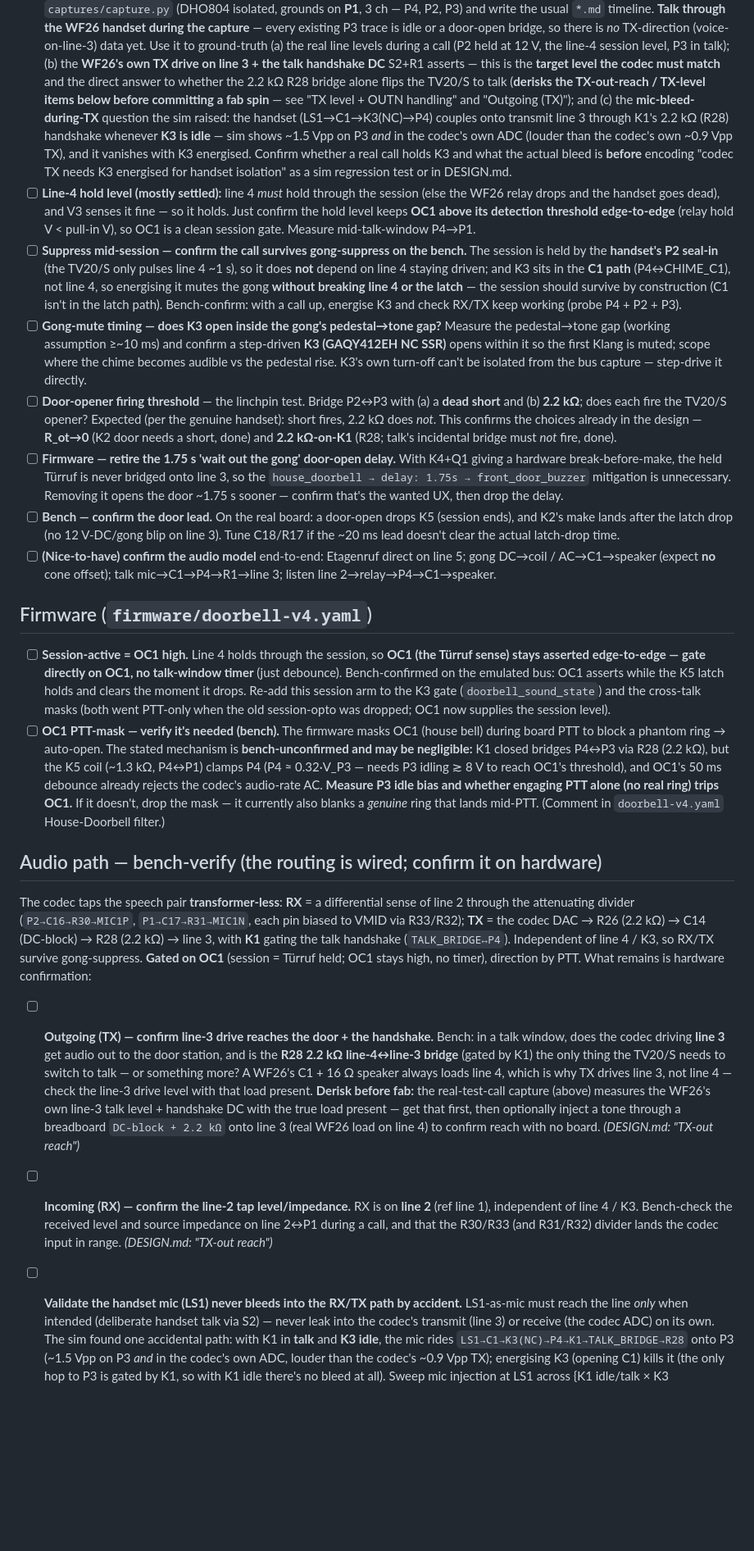
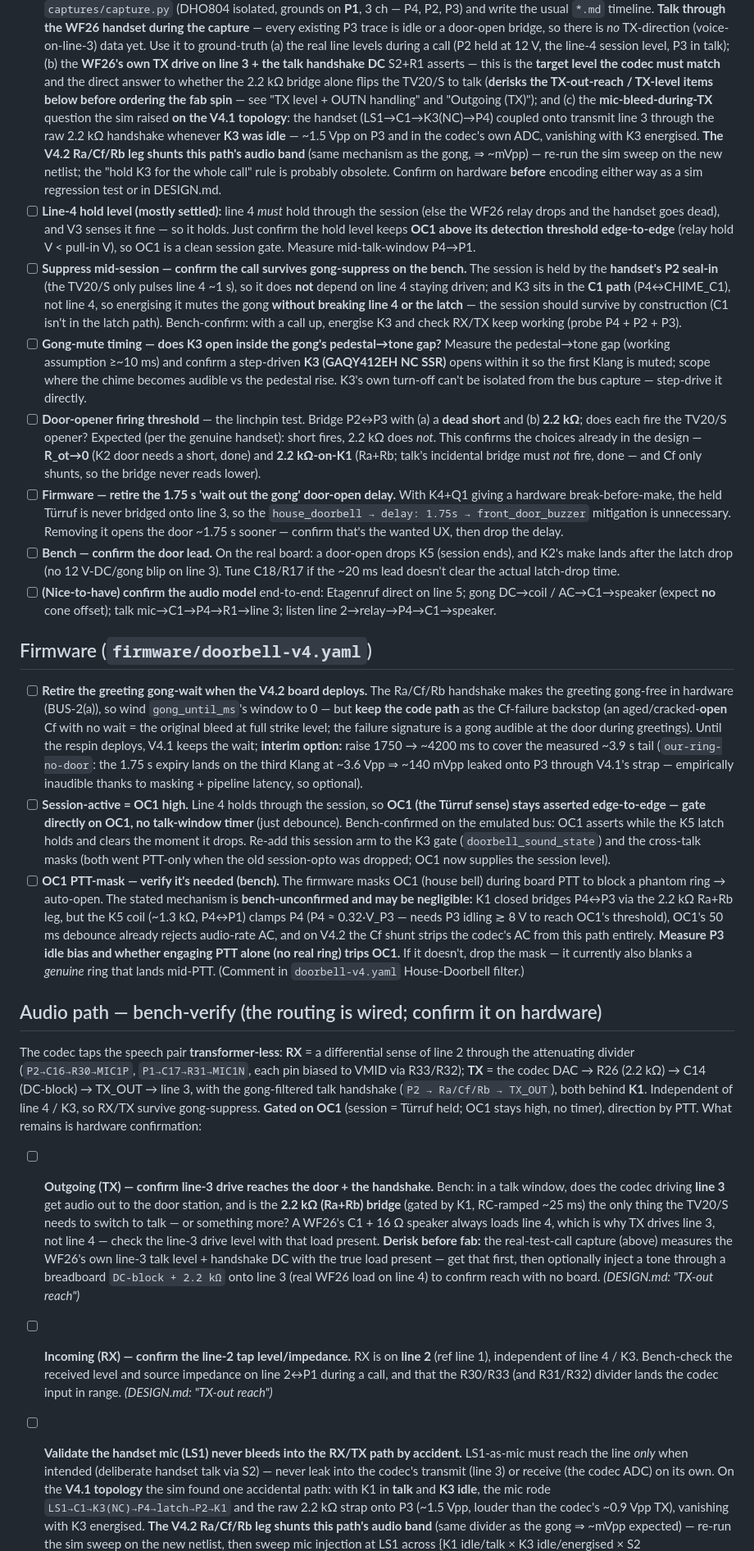
Before and after one commit to gunnarbeutner/doorbell, a Markdown page: TODO.md, the part around one of its changes. Shown at 82% size. Drawn GitHub-style; blank space fills up the shorter version.

Commit message:
TODO: fold out the landed handshake fix; DRC punch-list; gong-wait retirement at deploy

```diff
--- a/TODO.md
+++ b/TODO.md
@@ -190,14 +195,15 @@ tether it to a mains-earthed PC. Pair with a DMM.
       Use it to ground-truth (a) the real line levels during a call (P2 held at
       12 V, the line-4 session level, P3 in talk); (b) the **WF26's own TX drive on line 3 + the talk
       handshake DC** S2+R1 asserts — this is the **target level the codec must match** and the direct
-      answer to whether the 2.2 kΩ R28 bridge alone flips the TV20/S to talk (**derisks the TX-out-reach
-      / TX-level items below before committing a fab spin** — see "TX level + OUTN handling" and
+      answer to whether the 2.2 kΩ bridge alone flips the TV20/S to talk (**derisks the TX-out-reach
+      / TX-level items below before ordering the fab spin** — see "TX level + OUTN handling" and
       "Outgoing (TX)"); and (c) the **mic-bleed-during-TX** question the sim
-      raised: the handset (LS1→C1→K3(NC)→P4) couples onto transmit line 3 through K1's 2.2 kΩ (R28)
-      handshake whenever **K3 is idle** — sim shows ~1.5 Vpp on P3 *and* in the codec's own ADC (louder
-      than the codec's own ~0.9 Vpp TX), and it vanishes with K3 energised. Confirm whether a real call
-      holds K3 and what the actual bleed is **before** encoding "codec TX needs K3 energised for handset
-      isolation" as a sim regression test or in DESIGN.md.
+      raised **on the V4.1 topology**: the handset (LS1→C1→K3(NC)→P4) coupled onto transmit line 3
+      through the raw 2.2 kΩ handshake whenever **K3 was idle** — ~1.5 Vpp on P3 and in the codec's own
+      ADC, vanishing with K3 energised. **The V4.2 Ra/Cf/Rb leg shunts this path's audio band** (same
+      mechanism as the gong, ⇒ ~mVpp) — re-run the sim sweep on the new netlist; the "hold K3 for the
+      whole call" rule is probably obsolete. Confirm on hardware **before** encoding either way as a
+      sim regression test or in DESIGN.md.
 - [ ] **Line-4 hold level (mostly settled):** line 4 *must* hold through the session (else the WF26
       relay drops and the handset goes dead), and V3 senses it fine — so it holds. Just confirm the
       hold level keeps **OC1 above its detection threshold edge-to-edge** (relay hold V < pull-in V),
@@ -215,8 +221,8 @@ tether it to a mains-earthed PC. Pair with a DMM.
 - [ ] **Door-opener firing threshold** — the linchpin test. Bridge P2↔P3 with (a) a **dead
       short** and (b) **2.2 kΩ**; does each fire the TV20/S opener? Expected (per the genuine
       handset): short fires, 2.2 kΩ does *not*. This confirms the choices already in the design —
-      **R_ot→0** (K2 door needs a short, done) and **2.2 kΩ-on-K1** (R28; talk's incidental bridge
-      must *not* fire, done).
+      **R_ot→0** (K2 door needs a short, done) and **2.2 kΩ-on-K1** (Ra+Rb; talk's incidental bridge
+      must *not* fire, done — and Cf only shunts, so the bridge never reads lower).
 - [ ] **Firmware — retire the 1.75 s 'wait out the gong' door-open delay.** With K4+Q1 giving a hardware
       break-before-make, the held Türruf is never bridged onto line 3, so the `house_doorbell →
       delay: 1.75s → front_door_buzzer` mitigation is unnecessary. Removing it opens the door ~1.75 s
@@ -230,6 +236,14 @@ tether it to a mains-earthed PC. Pair with a DMM.
 
 ## Firmware (`firmware/doorbell-v4.yaml`)
 
+- [ ] **Retire the greeting gong-wait when the V4.2 board deploys.** The Ra/Cf/Rb handshake makes the
+      greeting gong-free in hardware (BUS-2(a)), so wind `gong_until_ms`'s window to 0 — but **keep the
+      code path** as the Cf-failure backstop (an aged/cracked-**open** Cf with no wait = the original
+      bleed at full strike level; the failure signature is a gong audible at the door during
+      greetings). Until the respin deploys, V4.1 keeps the wait; **interim option:** raise
+      1750 → ~4200 ms to cover the measured ~3.9 s tail (`our-ring-no-door`: the 1.75 s expiry lands on
+      the third Klang at ~3.6 Vpp ⇒ ~140 mVpp leaked onto P3 through V4.1's strap — empirically
+      inaudible thanks to masking + pipeline latency, so optional).
 - [ ] **Session-active = OC1 high.** Line 4 holds through the session, so **OC1 (the Türruf sense)
       stays asserted edge-to-edge — gate directly on OC1, no talk-window timer** (just debounce).
       Bench-confirmed on the emulated bus: OC1 asserts while the K5 latch holds and clears the
@@ -238,9 +252,10 @@ tether it to a mains-earthed PC. Pair with a DMM.
       went PTT-only when the old session-opto was dropped; OC1 now supplies the session level).
 - [ ] **OC1 PTT-mask — verify it's needed (bench).** The firmware masks OC1 (house bell) during board
       PTT to block a phantom ring → auto-open. The stated mechanism is **bench-unconfirmed and may be
-      negligible:** K1 closed bridges P4↔P3 via R28 (2.2 kΩ), but the K5 coil (~1.3 kΩ, P4↔P1)
-      clamps P4 (P4 ≈ 0.32·V_P3 — needs P3 idling ≳ 8 V to reach OC1's threshold), and OC1's 50 ms
-      debounce already rejects the codec's audio-rate AC. **Measure P3 idle bias and whether engaging
+      negligible:** K1 closed bridges P4↔P3 via the 2.2 kΩ Ra+Rb leg, but the K5 coil (~1.3 kΩ, P4↔P1)
+      clamps P4 (P4 ≈ 0.32·V_P3 — needs P3 idling ≳ 8 V to reach OC1's threshold), OC1's 50 ms
+      debounce already rejects audio-rate AC, and on V4.2 the Cf shunt strips the codec's AC from this
+      path entirely. **Measure P3 idle bias and whether engaging
       PTT alone (no real ring) trips OC1.** If it doesn't, drop the mask — it currently also blanks a
       *genuine* ring that lands mid-PTT. (Comment in `doorbell-v4.yaml` House-Doorbell filter.)
 
@@ -248,14 +263,15 @@ tether it to a mains-earthed PC. Pair with a DMM.
 
 The codec taps the speech pair **transformer-less**: **RX** = a differential sense of line 2 through the
 attenuating divider (`P2→C16→R30→MIC1P`, `P1→C17→R31→MIC1N`, each pin biased to VMID via R33/R32); **TX**
-= the codec DAC → R26 (2.2 kΩ) → C14 (DC-block) → R28 (2.2 kΩ) → line 3,
-with **K1** gating the talk handshake (`TALK_BRIDGE↔P4`). Independent of line 4 / K3, so RX/TX survive
+= the codec DAC → R26 (2.2 kΩ) → C14 (DC-block) → TX_OUT → line 3, with the gong-filtered talk
+handshake (`P2 → Ra/Cf/Rb → TX_OUT`), both behind **K1**. Independent of line 4 / K3, so RX/TX survive
 gong-suppress. **Gated on OC1** (session = Türruf held; OC1 stays high, no timer), direction by PTT.
 What remains is hardware confirmation:
 
 - [ ] **Outgoing (TX) — confirm line-3 drive reaches the door + the handshake.** Bench: in a talk
-      window, does the codec driving **line 3** get audio out to the door station, and is the **R28
-      2.2 kΩ line-4↔line-3 bridge** (gated by K1) the only thing the TV20/S needs to switch to talk — or
+      window, does the codec driving **line 3** get audio out to the door station, and is the
+      **2.2 kΩ (Ra+Rb) bridge** (gated by K1, RC-ramped ~25 ms) the only thing the TV20/S needs to
+      switch to talk — or
       something more? A WF26's C1 + 16 Ω speaker always loads line 4, which is why TX drives line 3,
       not line 4 — check the line-3 drive level with that load present. **Derisk before fab:** the
       real-test-call capture (above) measures the WF26's own line-3 talk level + handshake DC with the
@@ -268,9 +284,10 @@ What remains is hardware confirmation:
       *(DESIGN.md: "TX-out reach")*
 - [ ] **Validate the handset mic (LS1) never bleeds into the RX/TX path by accident.** LS1-as-mic
       must reach the line *only* when intended (deliberate handset talk via S2) — never leak into the
-      codec's transmit (line 3) or receive (the codec ADC) on its own. The sim found one accidental
-      path: with K1 in **talk** and **K3 idle**, the mic rides `LS1→C1→K3(NC)→P4→K1→TALK_BRIDGE→R28`
-      onto P3 (~1.5 Vpp on P3 *and* in the codec's own ADC, louder than the codec's ~0.9 Vpp TX);
-      energising K3 (opening C1) kills it (the only hop to P3 is gated by K1, so with K1 idle there's
-      no bleed at all). Sweep mic injection at LS1 across
+      codec's transmit (line 3) or receive (the codec ADC) on its own. On the **V4.1 topology** the sim
+      found one accidental path: with K1 in **talk** and **K3 idle**, the mic rode
+      `LS1→C1→K3(NC)→P4→latch→P2→K1` and the raw 2.2 kΩ strap onto P3 (~1.5 Vpp, louder than the
+      codec's ~0.9 Vpp TX), vanishing with K3 energised. **The V4.2 Ra/Cf/Rb leg shunts this path's
+      audio band** (same divider as the gong ⇒ ~mVpp expected) — re-run the sim sweep on the new
+      netlist, then sweep mic injection at LS1 across
       {K1 idle/talk × K3 idle/energised × S2 released/pressed} with **P2 held at 12 V**, and assert P3
```
Also changed, not shown: other parts of TODO.md (+60 -55 lines).
